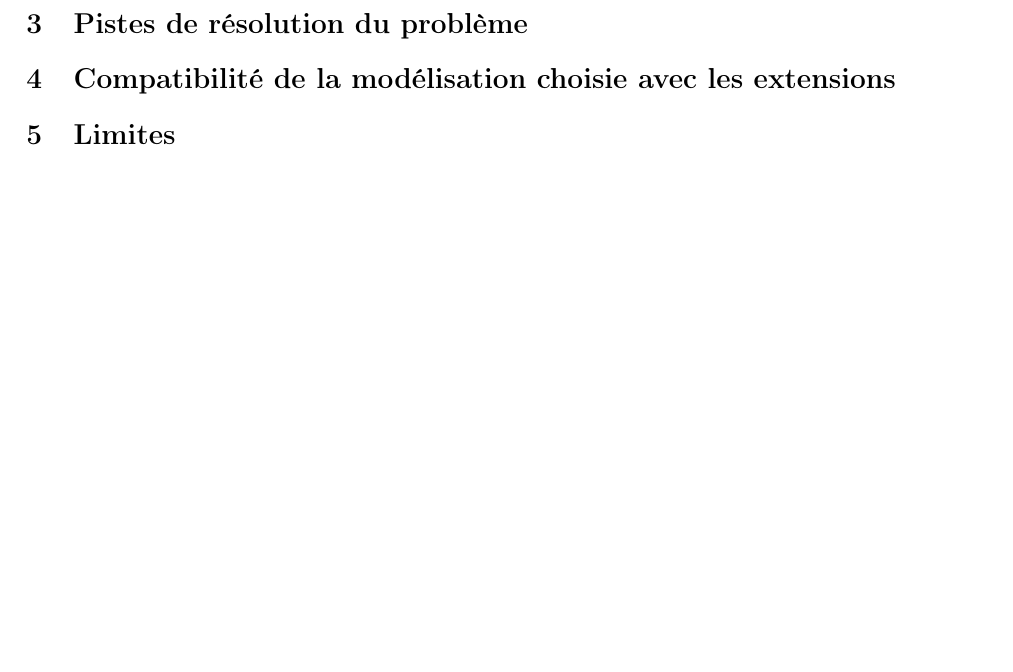
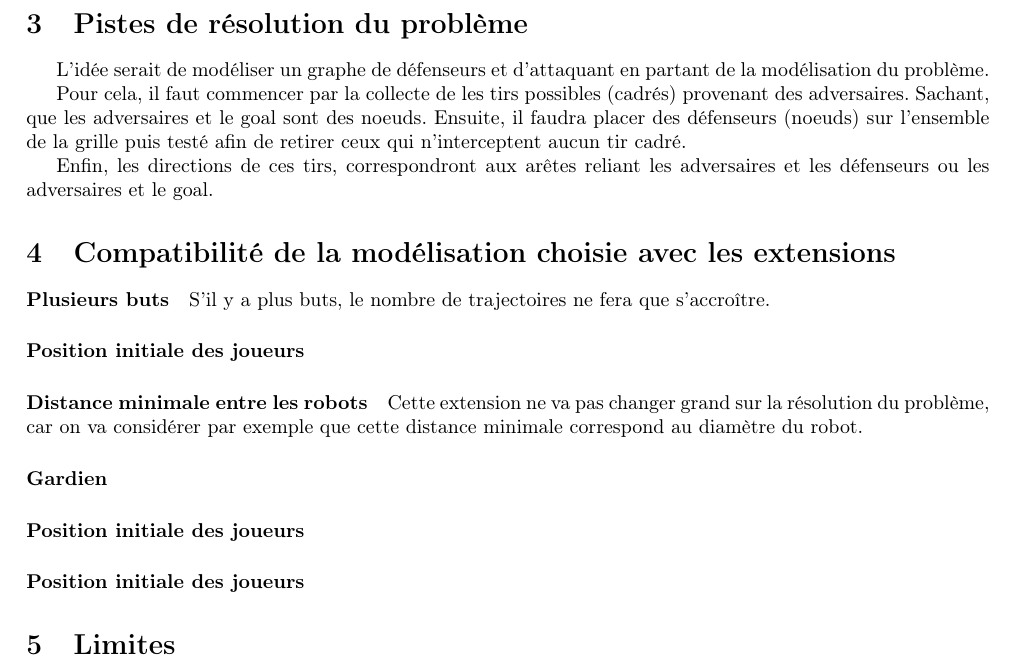
Before and after one commit to amaurin002/algo-robocup, a LaTeX document (rapport/main.tex): part of page 4 of 4, cut so that both start at the same text, the shorter picture padded with empty space. Compiled offline with pdfLaTeX.

Commit message:
adding resolution

```diff
--- a/rapport/main.tex
+++ b/rapport/main.tex
@@ -196,6 +196,12 @@ Résoudre le problème initial, i.e. trouver le nombre minimal de défenseurs pe
 %%On obtient ainsi une grille.
 
 \section{Pistes de résolution du problème}
+L'idée serait de modéliser un graphe de défenseurs et d'attaquant en partant de la modélisation du problème.
+
+Pour cela, il faut commencer par la collecte de les tirs possibles (cadrés) provenant des adversaires. Sachant, que les adversaires et le goal sont des noeuds.
+Ensuite, il faudra placer des défenseurs (noeuds) sur l'ensemble de la grille puis testé afin de retirer ceux qui n'interceptent aucun tir cadré.
+
+Enfin, les directions de ces tirs, correspondront aux arêtes reliant les adversaires et les défenseurs ou les adversaires et le goal.
 
 %Une fois que l'on a modélisé le problème sous forme de graphe, on peut proposer plusieurs pistes de résolution. Une première piste consiste à appliquer l'algorithme $A*$.
 
@@ -214,6 +220,23 @@ Résoudre le problème initial, i.e. trouver le nombre minimal de défenseurs pe
 %L'objectif sera ensuite de déterminer l'ensemble des n\oe uds communs à tous les chemins. Il s'agira du placement potentiel des défenseurs pour bloquer tous les tirs.
 
 \section{Compatibilité de la modélisation choisie avec les extensions}
+\paragraph{Plusieurs buts}
+S'il y a plus buts, le nombre de trajectoires ne fera que s'accroître.
+
+
+\paragraph{Position initiale des joueurs}
+
+
+\paragraph{Distance minimale entre les robots}
+Cette extension ne va pas changer grand sur la résolution du problème, car on va considérer par exemple que cette distance minimale correspond au diamètre du robot.
+
+\paragraph{Gardien}
+
+
+\paragraph{Position initiale des joueurs}
+
+
+\paragraph{Position initiale des joueurs}
 
 
 
```
